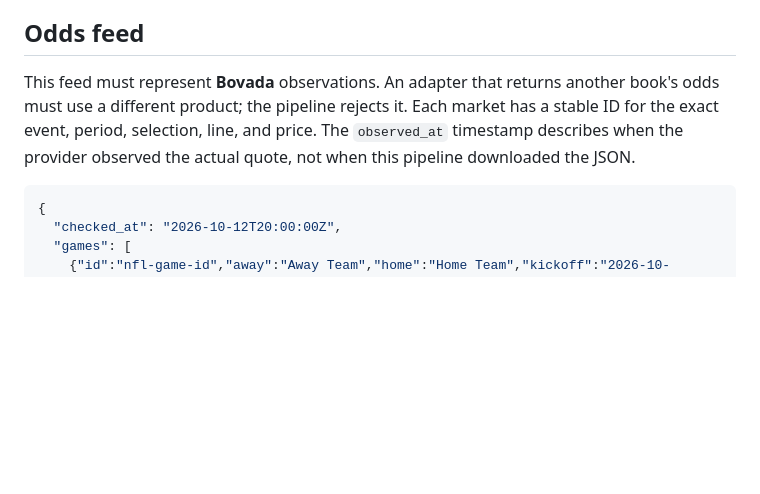
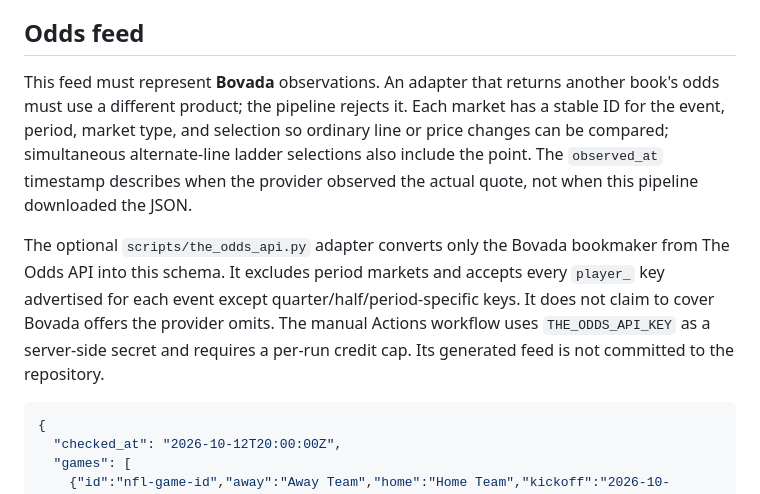
Before and after one commit to tlrsellers/nfl, a Markdown page: docs/DATA_CONTRACT.md, the part around the change. Drawn GitHub-style; blank space fills up the shorter version.

Commit message:
Connect manual Bovada odds test path

````diff
--- a/docs/DATA_CONTRACT.md
+++ b/docs/DATA_CONTRACT.md
@@ -4,7 +4,9 @@ The pipeline reads independent HTTPS JSON feeds configured with `<ROLE>_FEED_URL
 
 ## Odds feed
 
-This feed must represent **Bovada** observations. An adapter that returns another book's odds must use a different product; the pipeline rejects it. Each market has a stable ID for the exact event, period, selection, line, and price. The `observed_at` timestamp describes when the provider observed the actual quote, not when this pipeline downloaded the JSON.
+This feed must represent **Bovada** observations. An adapter that returns another book's odds must use a different product; the pipeline rejects it. Each market has a stable ID for the event, period, market type, and selection so ordinary line or price changes can be compared; simultaneous alternate-line ladder selections also include the point. The `observed_at` timestamp describes when the provider observed the actual quote, not when this pipeline downloaded the JSON.
+
+The optional `scripts/the_odds_api.py` adapter converts only the Bovada bookmaker from The Odds API into this schema. It excludes period markets and accepts every `player_` key advertised for each event except quarter/half/period-specific keys. It does not claim to cover Bovada offers the provider omits. The manual Actions workflow uses `THE_ODDS_API_KEY` as a server-side secret and requires a per-run credit cap. Its generated feed is not committed to the repository.
 
 ```json
 {
````
